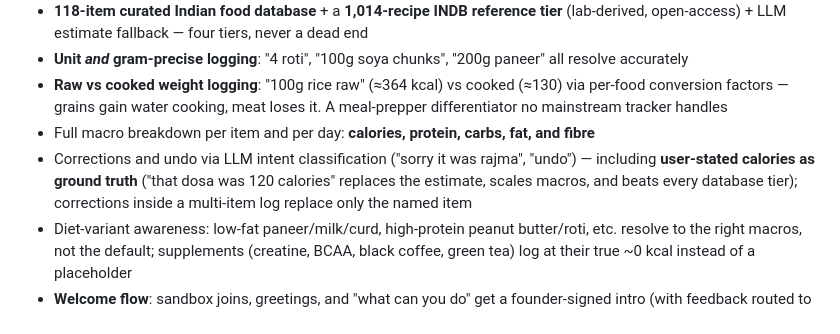
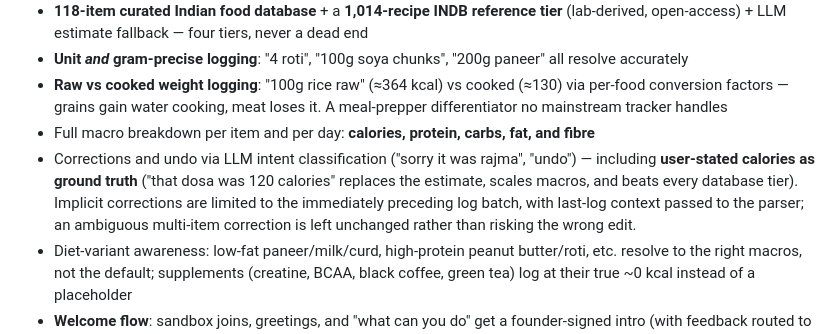
Before and after one commit to swamagic2525/nutridesi, a Markdown page: NutriDesi-PRD.md, the part around the change. GitHub-like rendering.

```diff
--- a/NutriDesi-PRD.md
+++ b/NutriDesi-PRD.md
@@ -16,7 +16,7 @@ The MVP is **built and live** — a real WhatsApp number that real users are tex
 - **Unit *and* gram-precise logging**: "4 roti", "100g soya chunks", "200g paneer" all resolve accurately
 - **Raw vs cooked weight logging**: "100g rice raw" (≈364 kcal) vs cooked (≈130) via per-food conversion factors — grains gain water cooking, meat loses it. A meal-prepper differentiator no mainstream tracker handles
 - Full macro breakdown per item and per day: **calories, protein, carbs, fat, and fibre**
-- Corrections and undo via LLM intent classification ("sorry it was rajma", "undo") — including **user-stated calories as ground truth** ("that dosa was 120 calories" replaces the estimate, scales macros, and beats every database tier); corrections inside a multi-item log replace only the named item
+- Corrections and undo via LLM intent classification ("sorry it was rajma", "undo") — including **user-stated calories as ground truth** ("that dosa was 120 calories" replaces the estimate, scales macros, and beats every database tier). Implicit corrections are limited to the immediately preceding log batch, with last-log context passed to the parser; an ambiguous multi-item correction is left unchanged rather than risking the wrong edit.
 - Diet-variant awareness: low-fat paneer/milk/curd, high-protein peanut butter/roti, etc. resolve to the right macros, not the default; supplements (creatine, BCAA, black coffee, green tea) log at their true ~0 kcal instead of a placeholder
 - **Welcome flow**: sandbox joins, greetings, and "what can you do" get a founder-signed intro (with feedback routed to Instagram DMs) without an LLM call; a new user's first food log carries a one-time intro footer
 - Rate limiting, prompt-injection handling, webhook dedupe
```
Also changed, not shown: README.md (+3 -1 lines), docs/codex-handoff-2026-07-17.md (added, +106 -0 lines).
